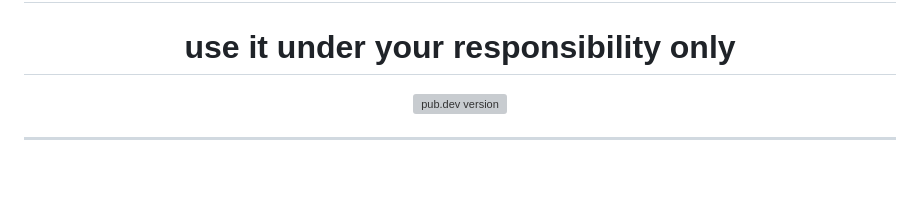
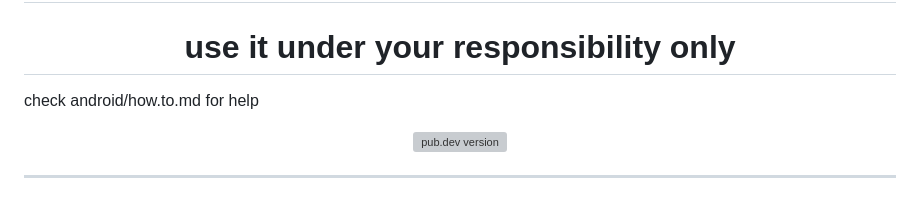
Before and after one commit to NimdaR00t/HMS, a Markdown page: README.md, the part around the change. Drawn GitHub-style; blank space fills up the shorter version; grey boxes are pictures that could not be loaded.

Commit message:
Add help reference to README.md
Added a note to check android/how.to.md for help.

```diff
--- a/README.md
+++ b/README.md
@@ -3,6 +3,7 @@
 </p>
 <p>
   <h1 align="center">use it under your responsibility only</h1>
+  check android/how.to.md for help
 </p>
 <p align="center">
   <a href="https://pub.dev/packages/huawei_push"><img src="https://img.shields.io/pub/v/huawei_push?style=for-the-badge" alt="pub.dev version"></a>
```
